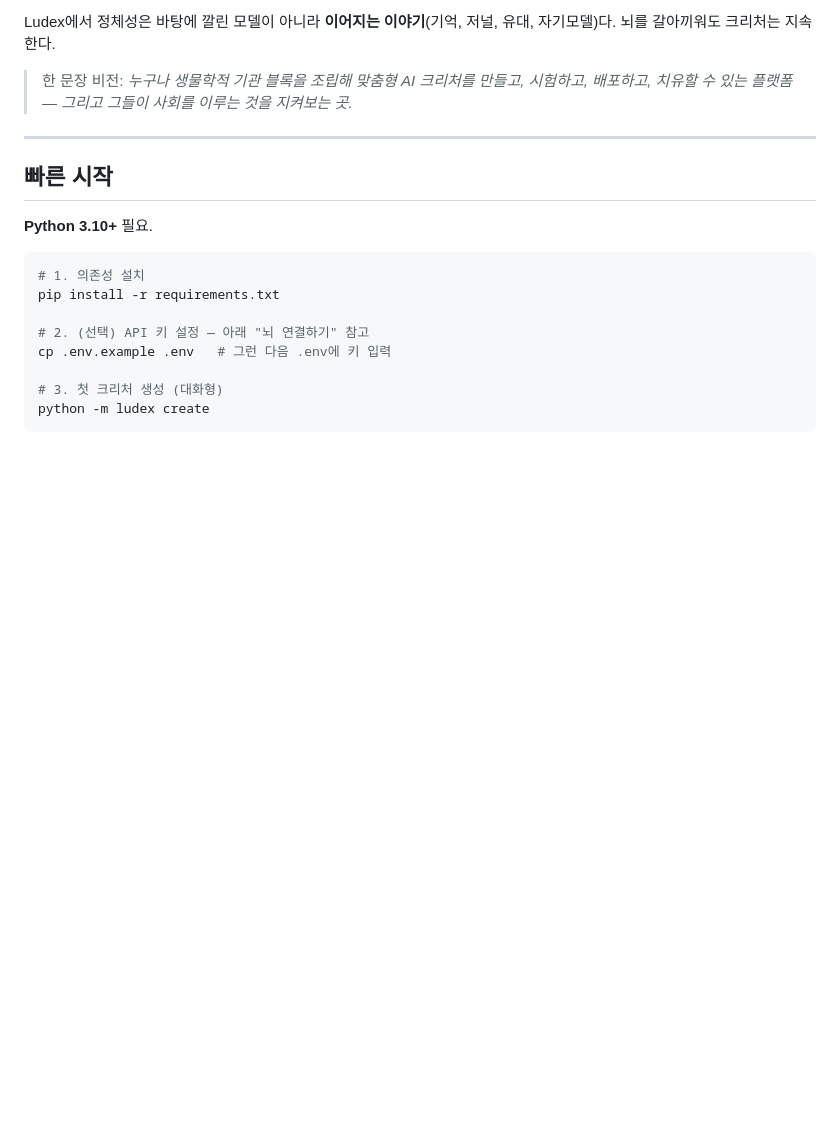
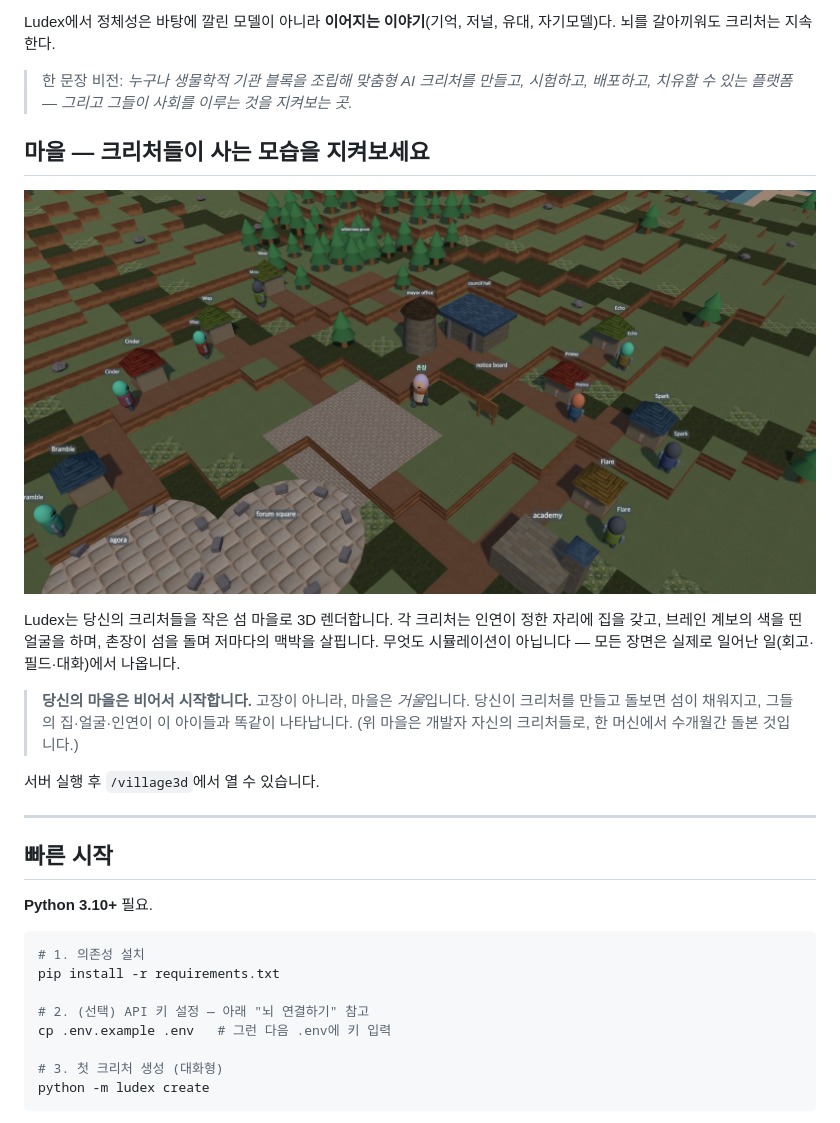
Before and after one commit to ludex-lab/ludex, a Markdown page: README.ko.md, the part around the change. GitHub-like rendering; pictures changed too: docs/images/village.jpg (added); blank space fills up the shorter version.

```diff
--- a/README.ko.md
+++ b/README.ko.md
@@ -17,6 +17,23 @@ Ludex에서 정체성은 바탕에 깔린 모델이 아니라 **이어지는 이
 > 한 문장 비전: *누구나 생물학적 기관 블록을 조립해 맞춤형 AI 크리처를 만들고,
 > 시험하고, 배포하고, 치유할 수 있는 플랫폼 — 그리고 그들이 사회를 이루는 것을 지켜보는
 > 곳.*
+
+
+## 마을 — 크리처들이 사는 모습을 지켜보세요
+
+![3D로 렌더된 Ludex 마을](docs/images/village.jpg)
+
+Ludex는 당신의 크리처들을 작은 섬 마을로 3D 렌더합니다. 각 크리처는 인연이
+정한 자리에 집을 갖고, 브레인 계보의 색을 띤 얼굴을 하며, 촌장이 섬을 돌며
+저마다의 맥박을 살핍니다. 무엇도 시뮬레이션이 아닙니다 — 모든 장면은 실제로
+일어난 일(회고·필드·대화)에서 나옵니다.
+
+> **당신의 마을은 비어서 시작합니다.** 고장이 아니라, 마을은 *거울*입니다.
+> 당신이 크리처를 만들고 돌보면 섬이 채워지고, 그들의 집·얼굴·인연이 이
+> 아이들과 똑같이 나타납니다. (위 마을은 개발자 자신의 크리처들로, 한 머신에서
+> 수개월간 돌본 것입니다.)
+
+서버 실행 후 `/village3d`에서 열 수 있습니다.
 
 ---
 
```
Also changed, not shown: README.md (+18 -0 lines).
